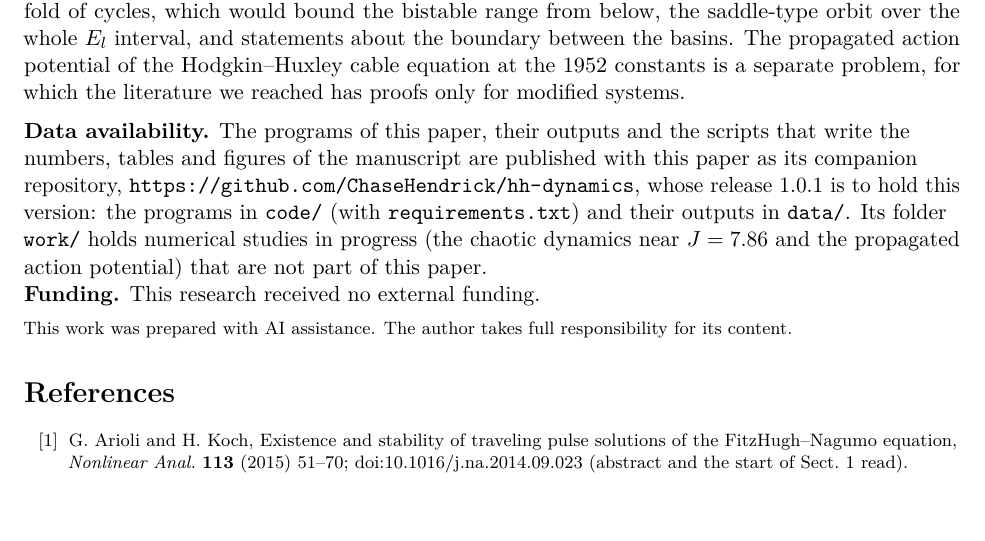
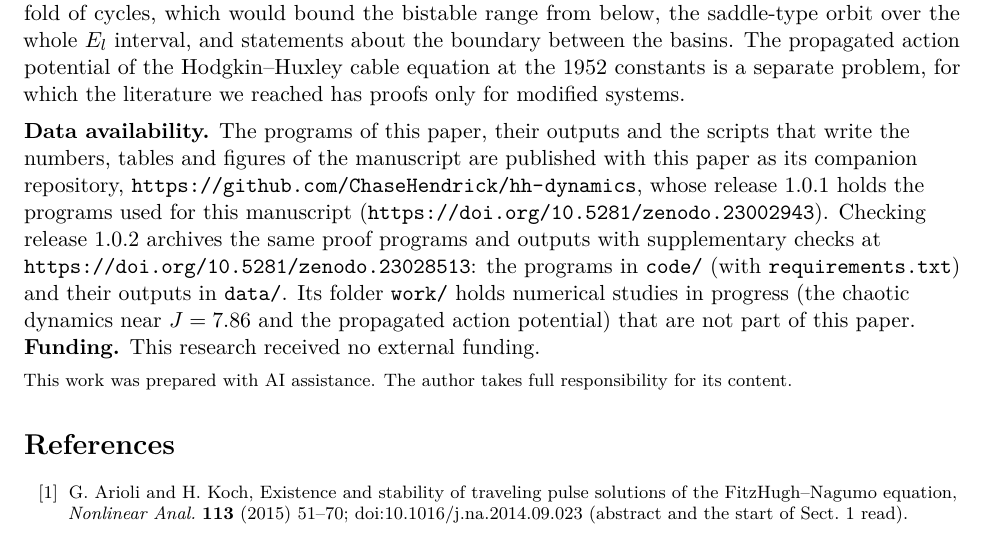
Before and after one commit to ChaseHendrick/hh-dynamics, a LaTeX paper (paper/hh-dynamics.tex): part of page 28 of 30, cut so that both start at the same text. Compiled offline with pdfLaTeX.

Commit message:
Update the paper, its programs and their output from GENChase

```diff
--- a/paper/hh-dynamics.tex
+++ b/paper/hh-dynamics.tex
@@ -1009,7 +1009,7 @@ file & SHA-256, first 16 digits \\
 Guckenheimer and Oliva's chaotic dynamics near $J = 7.86$ \cite{go2002} is the natural next target. Our numerical study (in the folder of this paper, \file{work/chaos/}, not part of this manuscript) relocates their periodic points as fixed points of the return map to $u = 4.5$ crossed with $u$ increasing, and finds two h-sets around two orbits of the branch born at $J_{H1}$ whose covering relations hold in dense sampling, avoiding the multiplier of order $10^7$ of one of their orbits; a proof would need of the order of $10^3$ to $10^4$ box integrations with the $C^1$ method of Section~\ref{sec:integration}. Other open steps are a proof of the fold of cycles, which would bound the bistable range from below, the saddle-type orbit over the whole $E_l$ interval, and statements about the boundary between the basins. The propagated action potential of the Hodgkin--Huxley cable equation at the 1952 constants is a separate problem, for which the literature we reached has proofs only for modified systems.
 
 \medskip
-{\raggedright\noindent\textbf{Data availability.} The programs of this paper, their outputs and the scripts that write the numbers, tables and figures of the manuscript are published with this paper as its companion repository, \url{https://github.com/ChaseHendrick/hh-dynamics}, whose release 1.0.1 is to hold this version: the programs in \texttt{code/} (with \texttt{requirements.txt}) and their outputs in \texttt{data/}. Its folder \texttt{work/} holds numerical studies in progress (the chaotic dynamics near $J = 7.86$ and the propagated action potential) that are not part of this paper.\par}
+{\raggedright\noindent\textbf{Data availability.} The programs of this paper, their outputs and the scripts that write the numbers, tables and figures of the manuscript are published with this paper as its companion repository, \url{https://github.com/ChaseHendrick/hh-dynamics}, whose release 1.0.1 holds the programs used for this manuscript (\url{https://doi.org/10.5281/zenodo.23002943}). Checking release 1.0.2 archives the same proof programs and outputs with supplementary checks at \url{https://doi.org/10.5281/zenodo.23028513}: the programs in \texttt{code/} (with \texttt{requirements.txt}) and their outputs in \texttt{data/}. Its folder \texttt{work/} holds numerical studies in progress (the chaotic dynamics near $J = 7.86$ and the propagated action potential) that are not part of this paper.\par}
 
 \noindent\textbf{Funding.} This research received no external funding.
 
```
Also changed, not shown: RELEASES.md (+4 -0 lines), paper/hh-dynamics.pdf, 2 other files.
